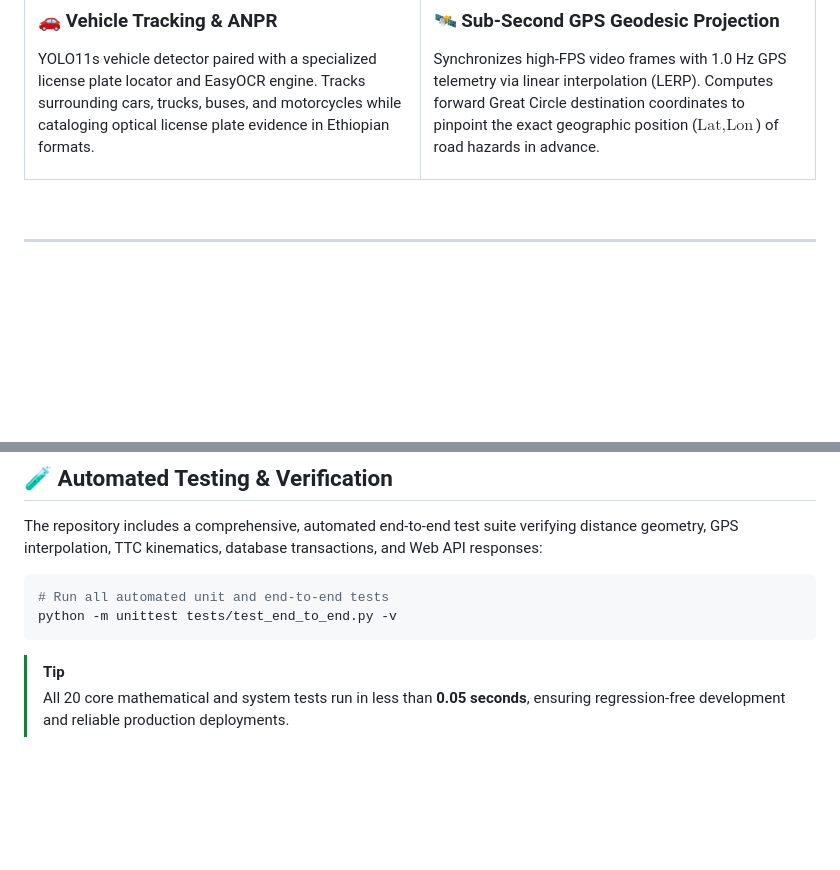
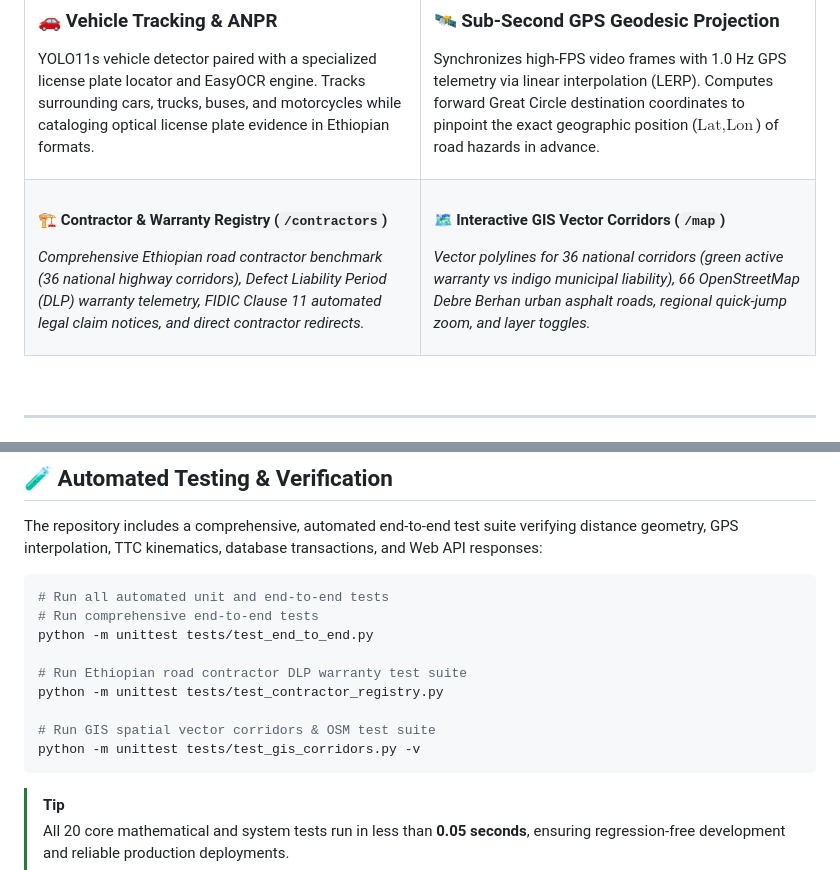
Before and after one commit to haile6/intelligent-road-monitoring-system, a Markdown page: README.md, 2 parts joined by grey strips. Rendered like a GitHub page; blank space fills up the shorter version.

Commit message:
docs(readme): document contractor DLP warranty registry, GIS vector engine, and add CI badge

````diff
--- a/README.md
+++ b/README.md
@@ -90,6 +91,20 @@ YOLO11s vehicle detector paired with a specialized license plate locator and Eas
 
 ### 🛰️ Sub-Second GPS Geodesic Projection
 Synchronizes high-FPS video frames with 1.0 Hz GPS telemetry via linear interpolation (LERP). Computes forward Great Circle destination coordinates to pinpoint the exact geographic position ($\text{Lat}, \text{Lon}$) of road hazards in advance.
+
+</td>
+</tr>
+<tr>
+<td width="50%" valign="top">
+
+#### 🏗️ Contractor & Warranty Registry (`/contractors`)
+*Comprehensive Ethiopian road contractor benchmark (36 national highway corridors), Defect Liability Period (DLP) warranty telemetry, FIDIC Clause 11 automated legal claim notices, and direct contractor redirects.*
+
+</td>
+<td width="50%" valign="top">
+
+#### 🗺️ Interactive GIS Vector Corridors (`/map`)
+*Vector polylines for 36 national corridors (green active warranty vs indigo municipal liability), 66 OpenStreetMap Debre Berhan urban asphalt roads, regional quick-jump zoom, and layer toggles.*
 
 </td>
 </tr>
@@ -463,7 +478,14 @@ The repository includes a comprehensive, automated end-to-end test suite verifyi
 
 ```bash
 # Run all automated unit and end-to-end tests
-python -m unittest tests/test_end_to_end.py -v
+# Run comprehensive end-to-end tests
+python -m unittest tests/test_end_to_end.py
+
+# Run Ethiopian road contractor DLP warranty test suite
+python -m unittest tests/test_contractor_registry.py
+
+# Run GIS spatial vector corridors & OSM test suite
+python -m unittest tests/test_gis_corridors.py -v
 ```
 
 > [!TIP]
````
Also changed, not shown: other parts of README.md (+1 -0 lines).
